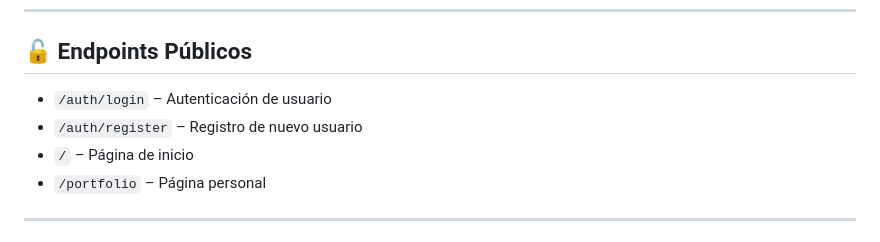
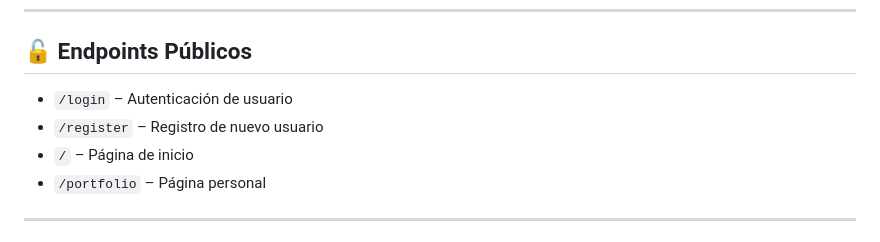
Before and after one commit to DanielPMdev/VotiumApp, a Markdown page: README.md, the part around the change. GitHub-like rendering.

```diff
--- a/README.md
+++ b/README.md
@@ -141,8 +141,8 @@ mvn spring-boot:run
 
 ## 🔓 Endpoints Públicos
 
-- `/auth/login` – Autenticación de usuario
-- `/auth/register` – Registro de nuevo usuario
+- `/login` – Autenticación de usuario
+- `/register` – Registro de nuevo usuario
 - `/` – Página de inicio
 - `/portfolio` – Página personal
 
```
